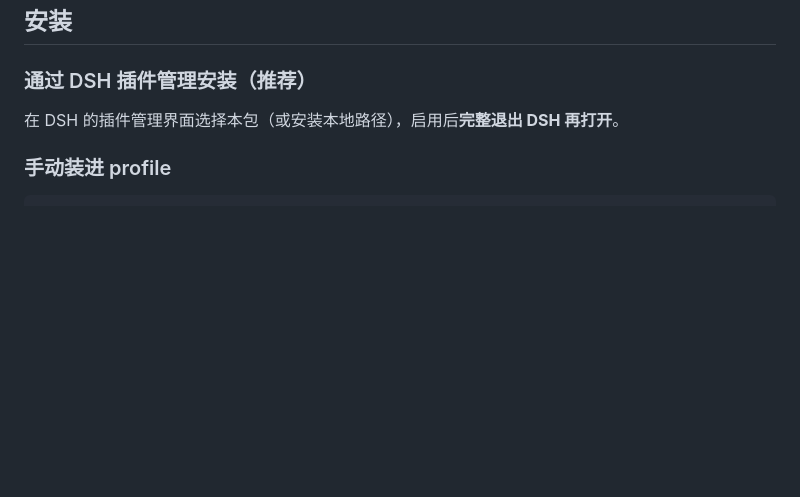
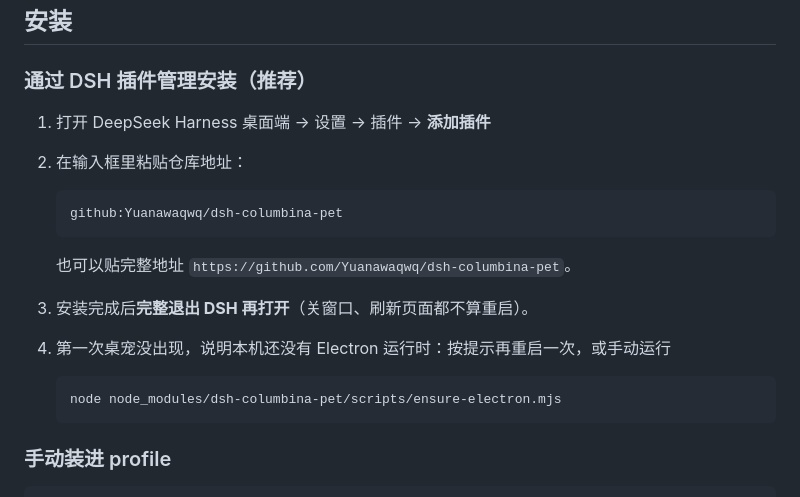
Before and after one commit to Yuanawaqwq/dsh-columbina-pet, a Markdown page: README.md, the part around the change. Drawn GitHub-style; blank space fills up the shorter version.

Commit message:
docs: lead with plugin-panel install instructions

````diff
--- a/README.md
+++ b/README.md
@@ -54,7 +54,20 @@
 
 ### 通过 DSH 插件管理安装（推荐）
 
-在 DSH 的插件管理界面选择本包（或安装本地路径），启用后**完整退出 DSH 再打开**。
+1. 打开 DeepSeek Harness 桌面端 → 设置 → 插件 → **添加插件**
+2. 在输入框里粘贴仓库地址：
+
+   ```
+   github:Yuanawaqwq/dsh-columbina-pet
+   ```
+
+   也可以贴完整地址 `https://github.com/Yuanawaqwq/dsh-columbina-pet`。
+3. 安装完成后**完整退出 DSH 再打开**（关窗口、刷新页面都不算重启）。
+4. 第一次桌宠没出现，说明本机还没有 Electron 运行时：按提示再重启一次，或手动运行
+
+   ```bash
+   node node_modules/dsh-columbina-pet/scripts/ensure-electron.mjs
+   ```
 
 ### 手动装进 profile
 
````
